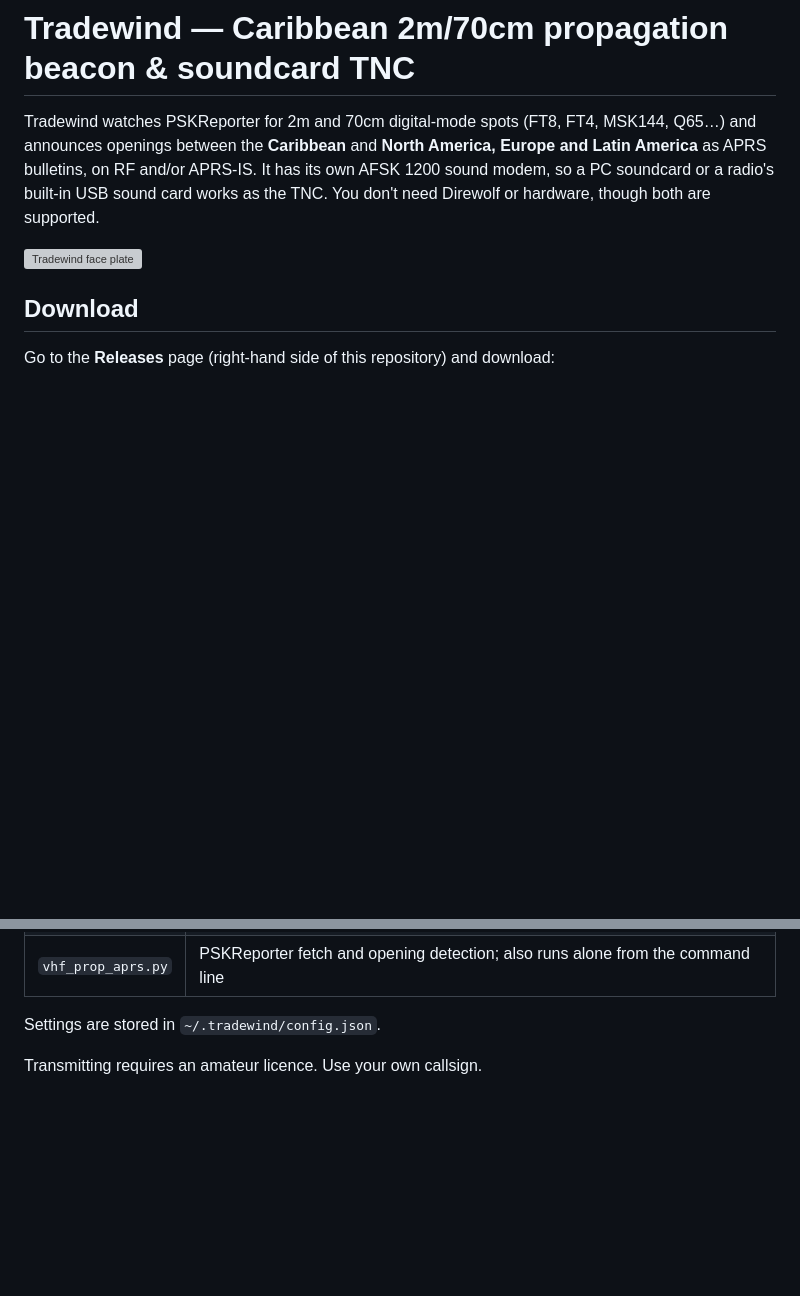
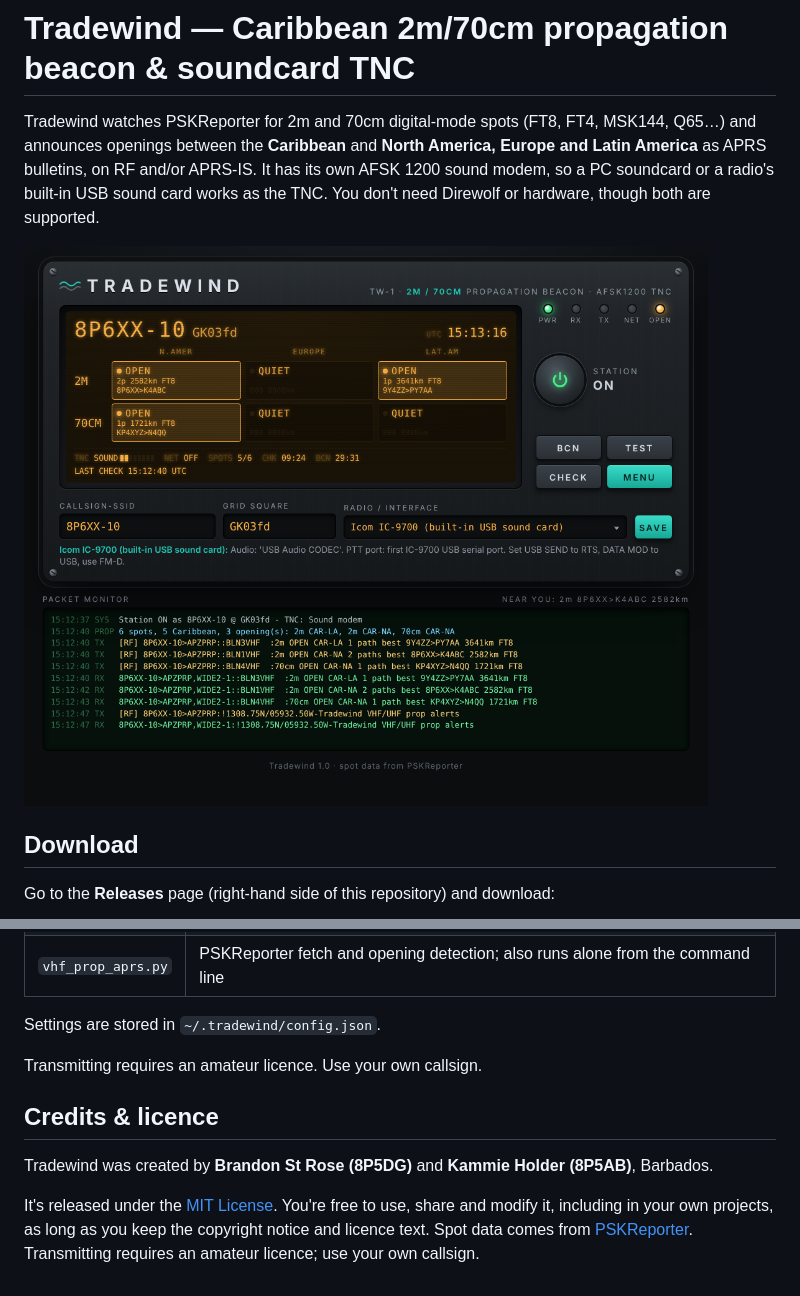
Before and after one commit to BajanBob/APRS-Tradewins, a Markdown page: README.md, 2 parts joined by grey strips. Drawn GitHub-style; pictures changed too: screenshot.png (added); blank space fills up the shorter version; grey boxes are pictures that could not be loaded.

```diff
--- a/README.md
+++ b/README.md
@@ -7,7 +7,7 @@ APRS-IS. It has its own AFSK 1200 sound modem, so a PC soundcard or a radio's
 built-in USB sound card works as the TNC. You don't need Direwolf or
 hardware, though both are supported.
 
-![Tradewind face plate](docs/faceplate.png)
+![Tradewind face plate](screenshot.png)
 
 ## Download
 
@@ -137,3 +137,11 @@ Save a PSKReporter response from `https://retrieve.pskreporter.info/query?frange
 Settings are stored in `~/.tradewind/config.json`.
 
 Transmitting requires an amateur licence. Use your own callsign.
+
+## Credits & licence
+
+Tradewind was created by **Brandon St Rose (8P5DG)** and **Kammie Holder (8P5AB)**, Barbados.
+
+It's released under the [MIT License](LICENSE). You're free to use, share and modify it, including
+in your own projects, as long as you keep the copyright notice and licence text. Spot data comes from
+[PSKReporter](https://pskreporter.info). Transmitting requires an amateur licence; use your own callsign.
```
Also changed, not shown: icon.png (added), 5 other files.
